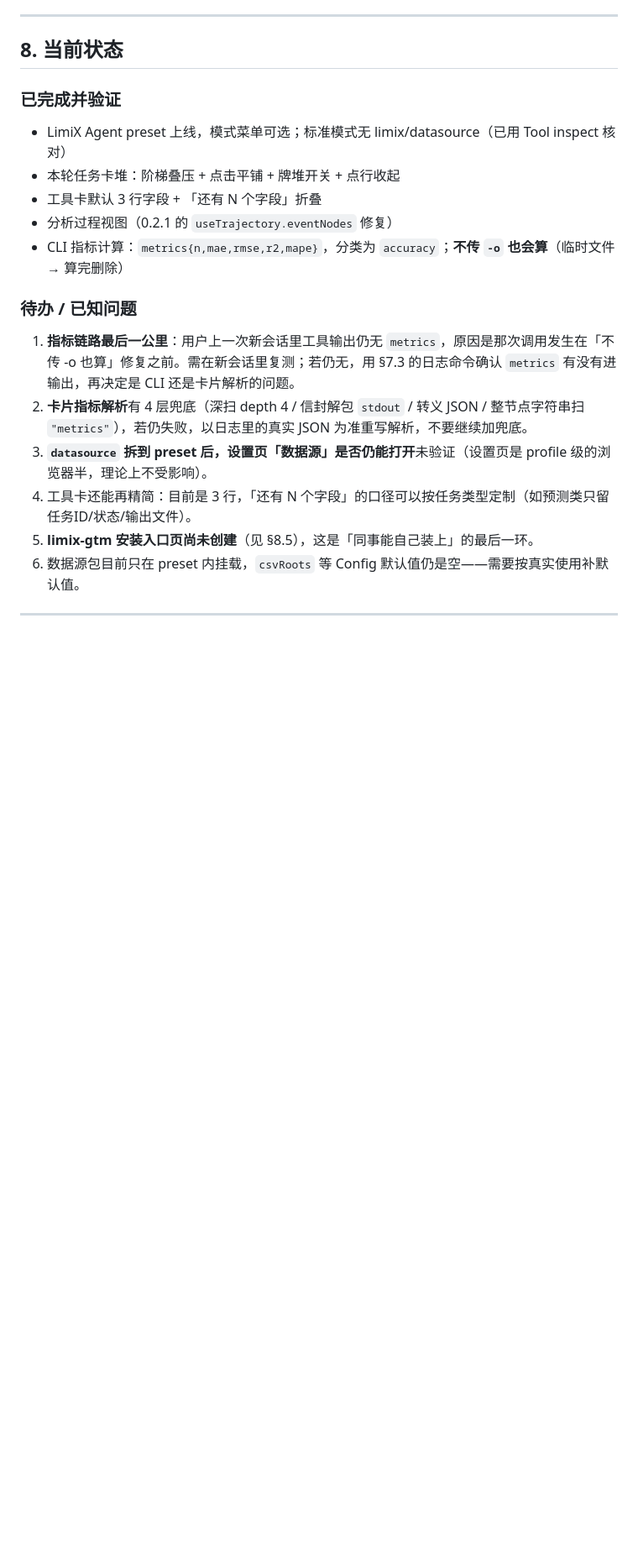
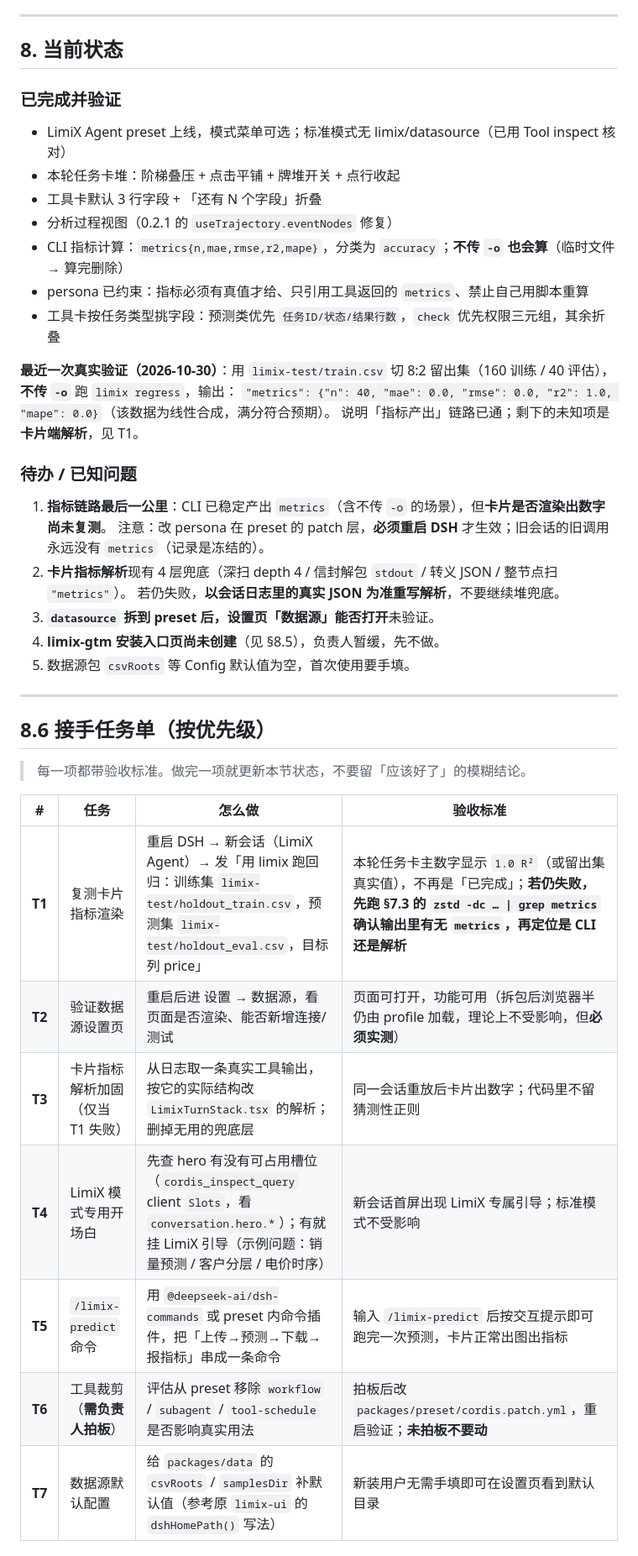
Before and after one commit to Limitless2023/limix-dsh, a Markdown page: HANDOVER.md, the part around one of its changes. Shown at 84% size. GitHub-like rendering; blank space fills up the shorter version.

Commit message:
docs: handover backlog with acceptance criteria for the next maintainer

```diff
--- a/HANDOVER.md
+++ b/HANDOVER.md
@@ -202,12 +202,37 @@ zstd -dc "$S/session.v4.jsonl.zstd" | tail -3             # 看最后几条记
 - 工具卡默认 3 行字段 + 「还有 N 个字段」折叠
 - 分析过程视图（0.2.1 的 `useTrajectory.eventNodes` 修复）
 - CLI 指标计算：`metrics{n,mae,rmse,r2,mape}`，分类为 `accuracy`；**不传 `-o` 也会算**（临时文件 → 算完删除）
+- persona 已约束：指标必须有真值才给、只引用工具返回的 `metrics`、禁止自己用脚本重算
+- 工具卡按任务类型挑字段：预测类优先 `任务ID/状态/结果行数`，`check` 优先权限三元组，其余折叠
+
+**最近一次真实验证（2026-10-30）**：用 `limix-test/train.csv` 切 8:2 留出集（160 训练 / 40 评估），
+**不传 `-o`** 跑 `limix regress`，输出：
+`"metrics": {"n": 40, "mae": 0.0, "rmse": 0.0, "r2": 1.0, "mape": 0.0}`（该数据为线性合成，满分符合预期）。
+说明「指标产出」链路已通；剩下的未知项是**卡片端解析**，见 T1。
 
 ### 待办 / 已知问题
 
-1. **指标链路最后一公里**：用户上一次新会话里工具输出仍无 `metrics`，原因是那次调用发生在「不传 -o 也算」修复之前。需在新会话里复测；若仍无，用 §7.3 的日志命令确认 `metrics` 有没有进输出，再决定是 CLI 还是卡片解析的问题。
-2. **卡片指标解析**有 4 层兜底（深扫 depth 4 / 信封解包 `stdout` / 转义 JSON / 整节点字符串扫 `"metrics"`），若仍失败，以日志里的真实 JSON 为准重写解析，不要继续加兜底。
-3. **`datasource` 拆到 preset 后，设置页「数据源」是否仍能打开**未验证（设置页是 profile 级的浏览器半，理论上不受影响）。
-4. 工具卡还能再精简：目前是 3 行，「还有 N 个字段」的口径可以按任务类型定制（如预测类只留 任务ID/状态/输出文件）。
-5. **limix-gtm 安装入口页尚未创建**（见 §8.5），这是「同事能自己装上」的最后一环。
-6. 数据源包目前只在 preset 内挂载，`csvRoots` 等 Config 默认值仍是空——需要按真实使用补默认值。
+1. **指标链路最后一公里**：CLI 已稳定产出 `metrics`（含不传 `-o` 的场景），但**卡片是否渲染出数字尚未复测**。
+   注意：改 persona 在 preset 的 patch 层，**必须重启 DSH** 才生效；旧会话的旧调用永远没有 `metrics`（记录是冻结的）。
+2. **卡片指标解析**现有 4 层兜底（深扫 depth 4 / 信封解包 `stdout` / 转义 JSON / 整节点扫 `"metrics"`）。
+   若仍失败，**以会话日志里的真实 JSON 为准重写解析**，不要继续堆兜底。
+3. **`datasource` 拆到 preset 后，设置页「数据源」能否打开**未验证。
+4. **limix-gtm 安装入口页尚未创建**（见 §8.5），负责人暂缓，先不做。
+5. 数据源包 `csvRoots` 等 Config 默认值为空，首次使用要手填。
+
+---
+
+## 8.6 接手任务单（按优先级）
+
+> 每一项都带验收标准。做完一项就更新本节状态，不要留「应该好了」的模糊结论。
+
+| # | 任务 | 怎么做 | 验收标准 |
+|---|---|---|---|
+| **T1** | 复测卡片指标渲染 | 重启 DSH → 新会话（LimiX Agent）→ 发「用 limix 跑回归：训练集 `limix-test/holdout_train.csv`，预测集 `limix-test/holdout_eval.csv`，目标列 price」 | 本轮任务卡主数字显示 `1.0 R²`（或留出集真实值），不再是「已完成」；**若仍失败，先跑 §7.3 的 `zstd -dc … \| grep metrics` 确认输出里有无 `metrics`，再定位是 CLI 还是解析** |
+| **T2** | 验证数据源设置页 | 重启后进 设置 → 数据源，看页面是否渲染、能否新增连接/测试 | 页面可打开，功能可用（拆包后浏览器半仍由 profile 加载，理论上不受影响，但**必须实测**） |
+| **T3** | 卡片指标解析加固（仅当 T1 失败） | 从日志取一条真实工具输出，按它的实际结构改 `LimixTurnStack.tsx` 的解析；删掉无用的兜底层 | 同一会话重放后卡片出数字；代码里不留猜测性正则 |
+| **T4** | LimiX 模式专用开场白 | 先查 hero 有没有可占用槽位（`cordis_inspect_query` client `Slots`，看 `conversation.hero.*`）；有就挂 LimiX 引导（示例问题：销量预测 / 客户分层 / 电价时序） | 新会话首屏出现 LimiX 专属引导；标准模式不受影响 |
+| **T5** | `/limix-predict` 命令 | 用 `@deepseek-ai/dsh-commands` 或 preset 内命令插件，把「上传→预测→下载→报指标」串成一条命令 | 输入 `/limix-predict` 后按交互提示即可跑完一次预测，卡片正常出图出指标 |
+| **T6** | 工具裁剪（**需负责人拍板**） | 评估从 preset 移除 `workflow` / `subagent` / `tool-schedule` 是否影响真实用法 | 拍板后改 `packages/preset/cordis.patch.yml`，重启验证；**未拍板不要动** |
+| **T7** | 数据源默认配置 | 给 `packages/data` 的 `csvRoots` / `samplesDir` 补默认值（参考原 `limix-ui` 的 `dshHomePath()` 写法） | 新装用户无需手填即可在设置页看到默认目录 |
+
```
Also changed, not shown: other parts of HANDOVER.md (+13 -0 lines).
